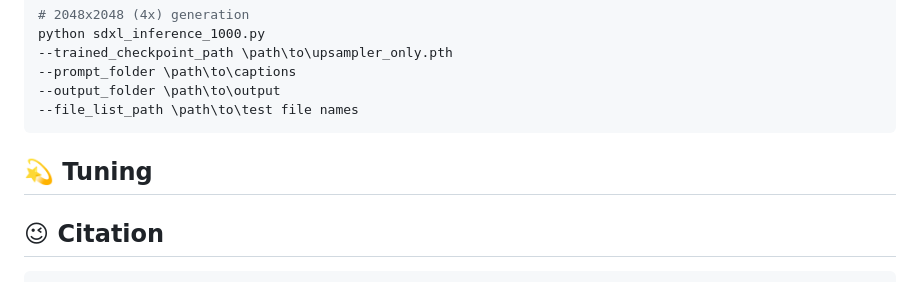
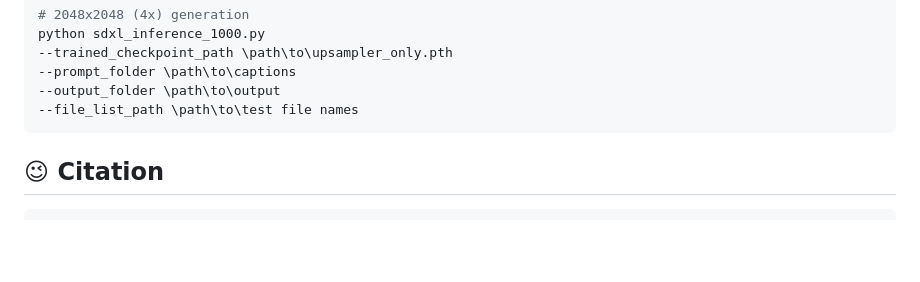
Before and after one commit to GuoLanqing/Self-Cascade, a Markdown page: README.md, the part around the change. Rendered like a GitHub page; blank space fills up the shorter version.

````diff
--- a/README.md
+++ b/README.md
@@ -56,13 +56,6 @@ python sdxl_inference_1000.py
 ```
 
 
-
-
-## 💫 Tuning
-
-
-
-
 ## 😉 Citation
 ```bib
 @article{guo2024make,
````
